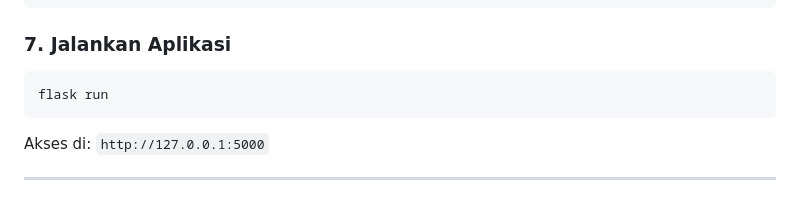
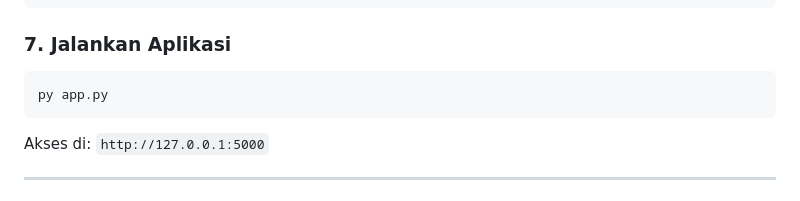
Before and after one commit to Anang-Programmer/booking-wahana, a Markdown page: README.md, the part around the change. GitHub-like rendering.

````diff
--- a/README.md
+++ b/README.md
@@ -77,7 +77,7 @@ app.config['SQLALCHEMY_DATABASE_URI'] = 'mysql+mysqlconnector://USERNAME:PASSWOR
 
 ### 7. Jalankan Aplikasi
 ```bash
-flask run
+py app.py
 ```
 
 Akses di: `http://127.0.0.1:5000`
````
